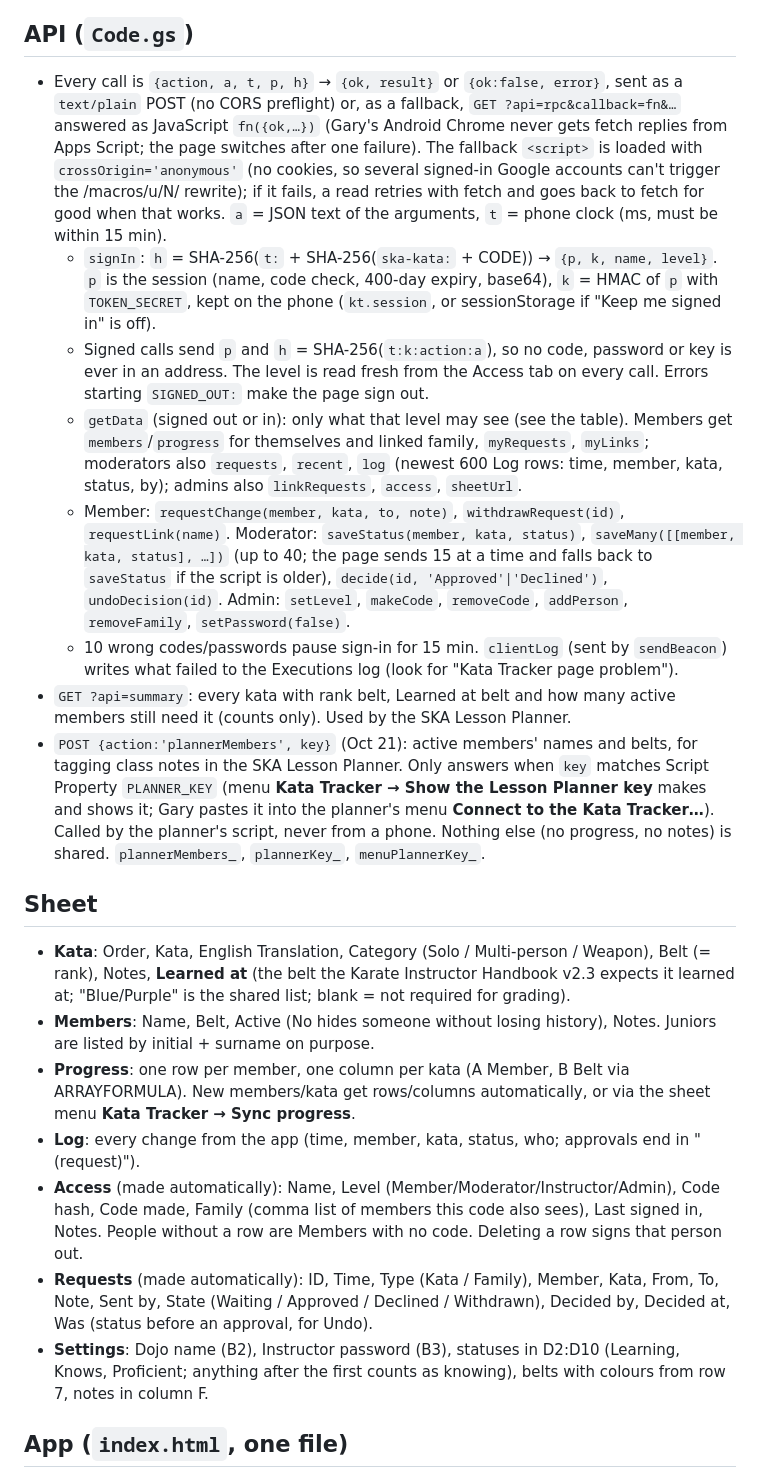
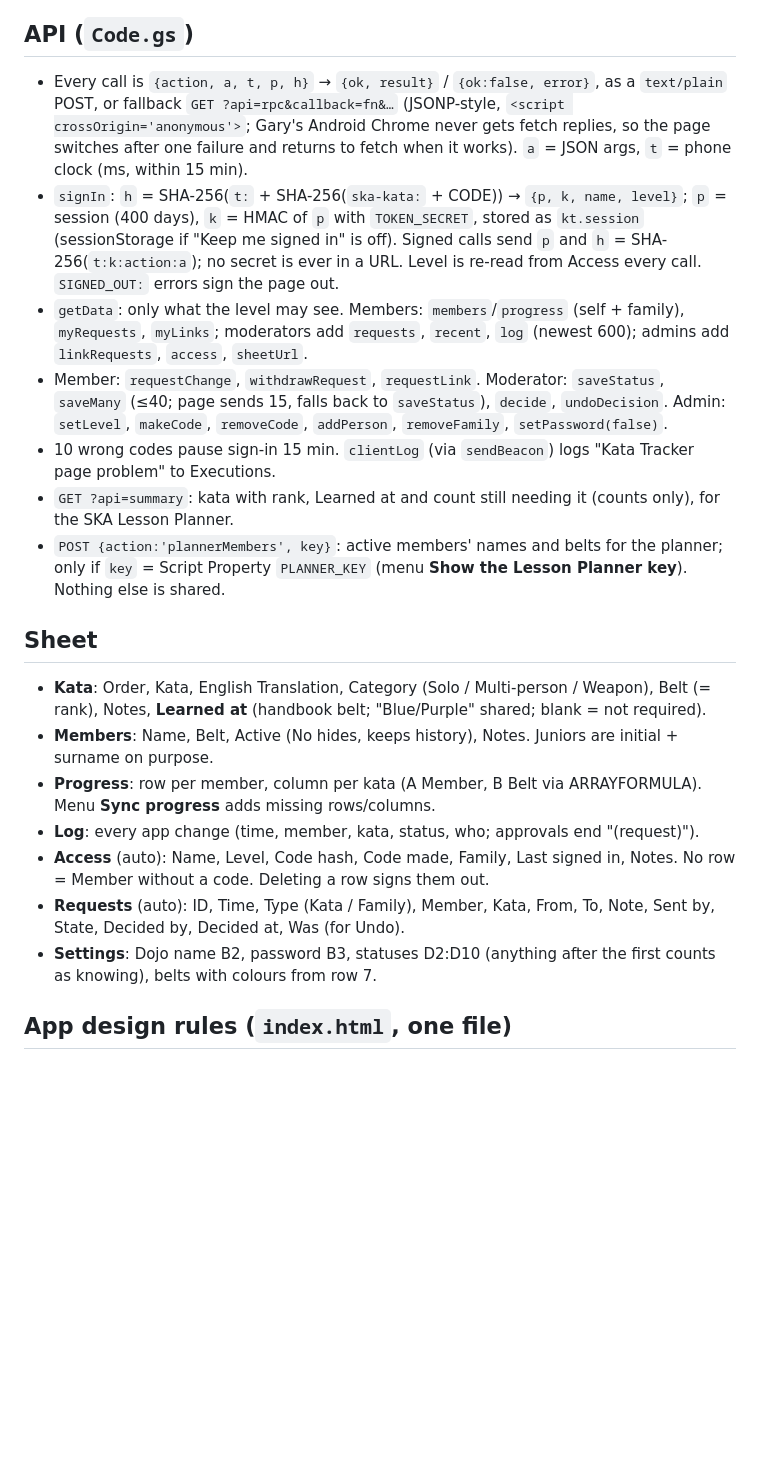
Before and after one commit to Dailuo-source/SKA-Kata-Tracker, a Markdown page: CLAUDE.md, the part around one of its changes. Drawn GitHub-style; blank space fills up the shorter version.

```diff
--- a/CLAUDE.md
+++ b/CLAUDE.md
@@ -33,24 +32,23 @@ Why two addresses: the page used to be served by Apps Script itself, but on phon
 
 ## API (`Code.gs`)
 
-- Every call is `{action, a, t, p, h}` → `{ok, result}` or `{ok:false, error}`, sent as a `text/plain` POST (no CORS preflight) or, as a fallback, `GET ?api=rpc&callback=fn&…` answered as JavaScript `fn({ok,…})` (Gary's Android Chrome never gets fetch replies from Apps Script; the page switches after one failure). The fallback `<script>` is loaded with `crossOrigin='anonymous'` (no cookies, so several signed-in Google accounts can't trigger the /macros/u/N/ rewrite); if it fails, a read retries with fetch and goes back to fetch for good when that works. `a` = JSON text of the arguments, `t` = phone clock (ms, must be within 15 min).
-  - `signIn`: `h` = SHA-256(`t:` + SHA-256(`ska-kata:` + CODE)) → `{p, k, name, level}`. `p` is the session (name, code check, 400-day expiry, base64), `k` = HMAC of `p` with `TOKEN_SECRET`, kept on the phone (`kt.session`, or sessionStorage if "Keep me signed in" is off).
-  - Signed calls send `p` and `h` = SHA-256(`t:k:action:a`), so no code, password or key is ever in an address. The level is read fresh from the Access tab on every call. Errors starting `SIGNED_OUT:` make the page sign out.
-  - `getData` (signed out or in): only what that level may see (see the table). Members get `members`/`progress` for themselves and linked family, `myRequests`, `myLinks`; moderators also `requests`, `recent`, `log` (newest 600 Log rows: time, member, kata, status, by); admins also `linkRequests`, `access`, `sheetUrl`.
-  - Member: `requestChange(member, kata, to, note)`, `withdrawRequest(id)`, `requestLink(name)`. Moderator: `saveStatus(member, kata, status)`, `saveMany([[member, kata, status], …])` (up to 40; the page sends 15 at a time and falls back to `saveStatus` if the script is older), `decide(id, 'Approved'|'Declined')`, `undoDecision(id)`. Admin: `setLevel`, `makeCode`, `removeCode`, `addPerson`, `removeFamily`, `setPassword(false)`.
-  - 10 wrong codes/passwords pause sign-in for 15 min. `clientLog` (sent by `sendBeacon`) writes what failed to the Executions log (look for "Kata Tracker page problem").
-- `GET ?api=summary`: every kata with rank belt, Learned at belt and how many active members still need it (counts only). Used by the SKA Lesson Planner.
-- `POST {action:'plannerMembers', key}` (Oct 21): active members' names and belts, for tagging class notes in the SKA Lesson Planner. Only answers when `key` matches Script Property `PLANNER_KEY` (menu **Kata Tracker → Show the Lesson Planner key** makes and shows it; Gary pastes it into the planner's menu **Connect to the Kata Tracker…**). Called by the planner's script, never from a phone. Nothing else (no progress, no notes) is shared. `plannerMembers_`, `plannerKey_`, `menuPlannerKey_`.
+- Every call is `{action, a, t, p, h}` → `{ok, result}` / `{ok:false, error}`, as a `text/plain` POST, or fallback `GET ?api=rpc&callback=fn&…` (JSONP-style, `<script crossOrigin='anonymous'>`; Gary's Android Chrome never gets fetch replies, so the page switches after one failure and returns to fetch when it works). `a` = JSON args, `t` = phone clock (ms, within 15 min).
+- `signIn`: `h` = SHA-256(`t:` + SHA-256(`ska-kata:` + CODE)) → `{p, k, name, level}`; `p` = session (400 days), `k` = HMAC of `p` with `TOKEN_SECRET`, stored as `kt.session` (sessionStorage if "Keep me signed in" is off). Signed calls send `p` and `h` = SHA-256(`t:k:action:a`); no secret is ever in a URL. Level is re-read from Access every call. `SIGNED_OUT:` errors sign the page out.
+- `getData`: only what the level may see. Members: `members`/`progress` (self + family), `myRequests`, `myLinks`; moderators add `requests`, `recent`, `log` (newest 600); admins add `linkRequests`, `access`, `sheetUrl`.
+- Member: `requestChange`, `withdrawRequest`, `requestLink`. Moderator: `saveStatus`, `saveMany` (≤40; page sends 15, falls back to `saveStatus`), `decide`, `undoDecision`. Admin: `setLevel`, `makeCode`, `removeCode`, `addPerson`, `removeFamily`, `setPassword(false)`.
+- 10 wrong codes pause sign-in 15 min. `clientLog` (via `sendBeacon`) logs "Kata Tracker page problem" to Executions.
+- `GET ?api=summary`: kata with rank, Learned at and count still needing it (counts only), for the SKA Lesson Planner.
+- `POST {action:'plannerMembers', key}`: active members' names and belts for the planner; only if `key` = Script Property `PLANNER_KEY` (menu **Show the Lesson Planner key**). Nothing else is shared.
 
 ## Sheet
 
-- **Kata**: Order, Kata, English Translation, Category (Solo / Multi-person / Weapon), Belt (= rank), Notes, **Learned at** (the belt the Karate Instructor Handbook v2.3 expects it learned at; "Blue/Purple" is the shared list; blank = not required for grading).
-- **Members**: Name, Belt, Active (No hides someone without losing history), Notes. Juniors are listed by initial + surname on purpose.
-- **Progress**: one row per member, one column per kata (A Member, B Belt via ARRAYFORMULA). New members/kata get rows/columns automatically, or via the sheet menu **Kata Tracker → Sync progress**.
-- **Log**: every change from the app (time, member, kata, status, who; approvals end in "(request)").
-- **Access** (made automatically): Name, Level (Member/Moderator/Instructor/Admin), Code hash, Code made, Family (comma list of members this code also sees), Last signed in, Notes. People without a row are Members with no code. Deleting a row signs that person out.
-- **Requests** (made automatically): ID, Time, Type (Kata / Family), Member, Kata, From, To, Note, Sent by, State (Waiting / Approved / Declined / Withdrawn), Decided by, Decided at, Was (status before an approval, for Undo).
-- **Settings**: Dojo name (B2), Instructor password (B3), statuses in D2:D10 (Learning, Knows, Proficient; anything after the first counts as knowing), belts with colours from row 7, notes in column F.
+- **Kata**: Order, Kata, English Translation, Category (Solo / Multi-person / Weapon), Belt (= rank), Notes, **Learned at** (handbook belt; "Blue/Purple" shared; blank = not required).
+- **Members**: Name, Belt, Active (No hides, keeps history), Notes. Juniors are initial + surname on purpose.
+- **Progress**: row per member, column per kata (A Member, B Belt via ARRAYFORMULA). Menu **Sync progress** adds missing rows/columns.
+- **Log**: every app change (time, member, kata, status, who; approvals end "(request)").
+- **Access** (auto): Name, Level, Code hash, Code made, Family, Last signed in, Notes. No row = Member without a code. Deleting a row signs them out.
+- **Requests** (auto): ID, Time, Type (Kata / Family), Member, Kata, From, To, Note, Sent by, State, Decided by, Decided at, Was (for Undo).
+- **Settings**: Dojo name B2, password B3, statuses D2:D10 (anything after the first counts as knowing), belts with colours from row 7.
 
-## App (`index.html`, one file)
+## App design rules (`index.html`, one file)
 
```
Also changed, not shown: other parts of CLAUDE.md (+54 -55 lines).
